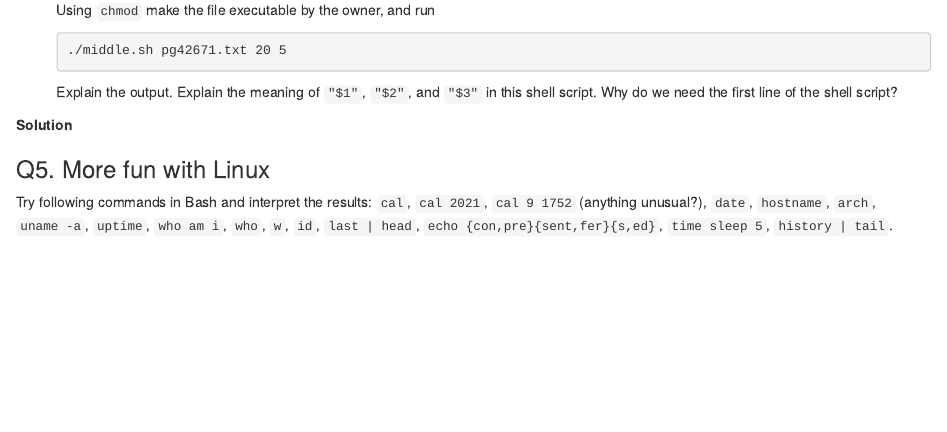
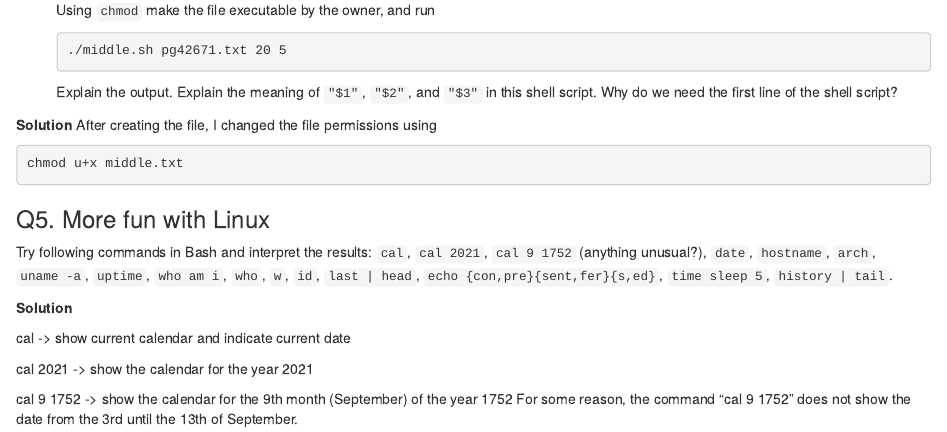
Before and after one commit to rsuseno2907/biostat-203b-2022-winter, an R Markdown document (hw1/hw1sol.Rmd): the page in a window 1100 px wide, from 5230 px down. The pictures show the output file hw1/hw1sol.html that the author committed with the source, opened offline.

Commit message:
started q5 (unfinished, still 2 left)

````diff
--- a/hw1/hw1sol.Rmd
+++ b/hw1/hw1sol.Rmd
@@ -182,7 +182,22 @@ Using `chmod` make the file executable by the owner, and run
 Explain the output. Explain the meaning of `"$1"`, `"$2"`, and `"$3"` in this shell script. Why do we need the first line of the shell script?
 
 **Solution**
+After creating the file, I changed the file permissions using
+```{bash eval=FALSE}
+chmod u+x middle.txt
+```
+
 
 ### Q5. More fun with Linux
 
 Try following commands in Bash and interpret the results: `cal`, `cal 2021`, `cal 9 1752` (anything unusual?), `date`, `hostname`, `arch`, `uname -a`, `uptime`, `who am i`, `who`, `w`, `id`, `last | head`, `echo {con,pre}{sent,fer}{s,ed}`, `time sleep 5`, `history | tail`.
+
+**Solution**
+
+cal -> show current calendar and indicate current date
+
+cal 2021 -> show the calendar for the year 2021
+
+cal 9 1752 -> show the calendar for the 9th month (September) of the year 1752
+For some reason, the command "cal 9 1752" does not show the date from the 3rd
+until the 13th of September.
````
Also changed, not shown: hw1/hw1sol.html.
